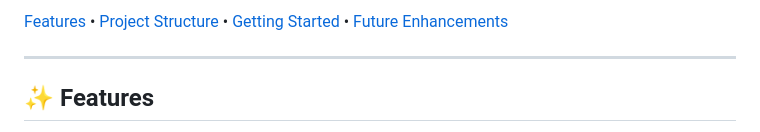
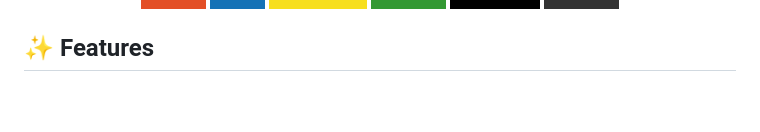
Before and after one commit to RahulAdyaa/Connectify, a Markdown page: README.md, the part around one of its changes. Rendered like a GitHub page; badges without logos; blank space fills up the shorter version.

```diff
--- a/README.md
+++ b/README.md
@@ -20,11 +19,6 @@ Built with **WebRTC**, **Socket.io**, and a clean, responsive frontend.
 
-<a href="#-features">Features</a> •
-<a href="#-project-structure">Project Structure</a> •
-<a href="#-getting-started">Getting Started</a> •
-<a href="#-future-enhancements">Future Enhancements</a>
-</p>
 
----
+
 
 
 
```
Also changed, not shown: other parts of README.md (+0 -1 lines).
